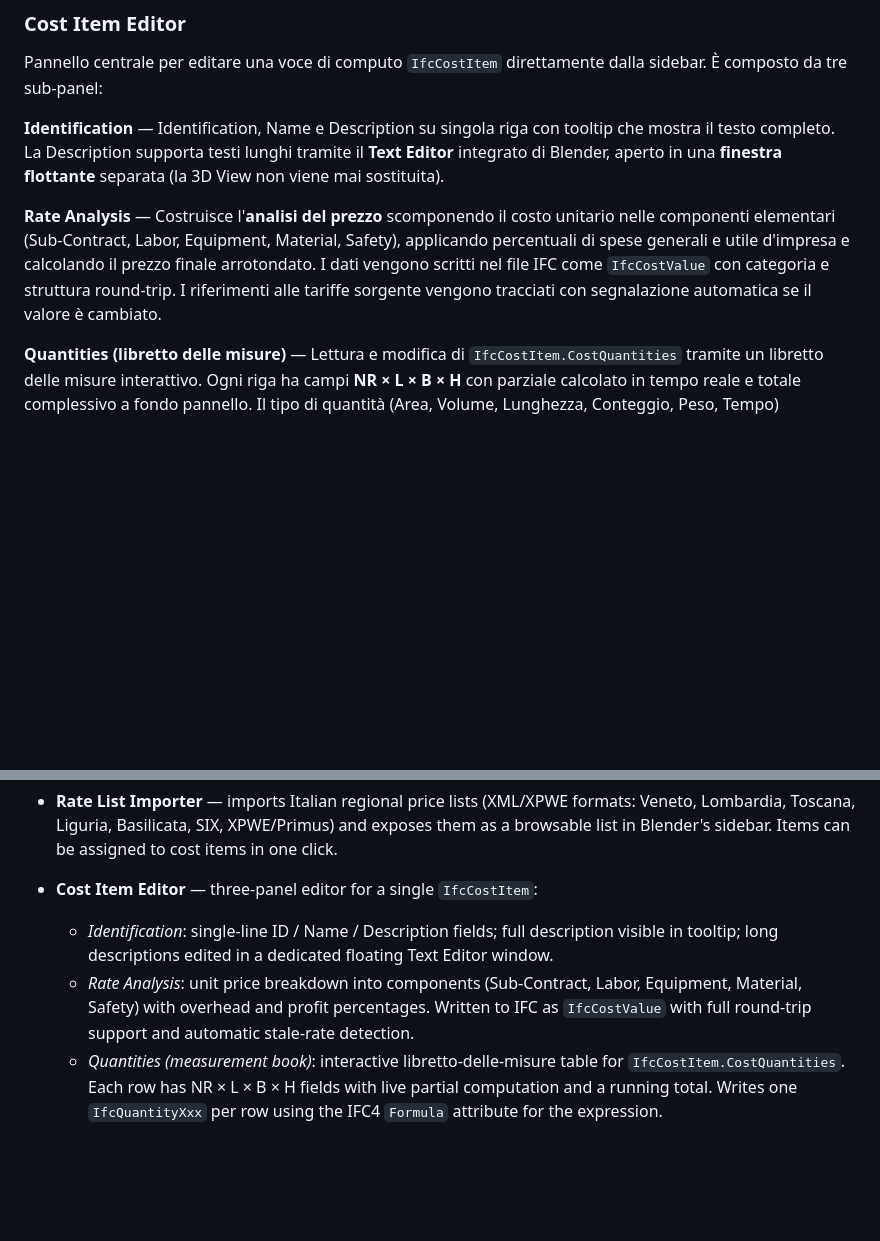
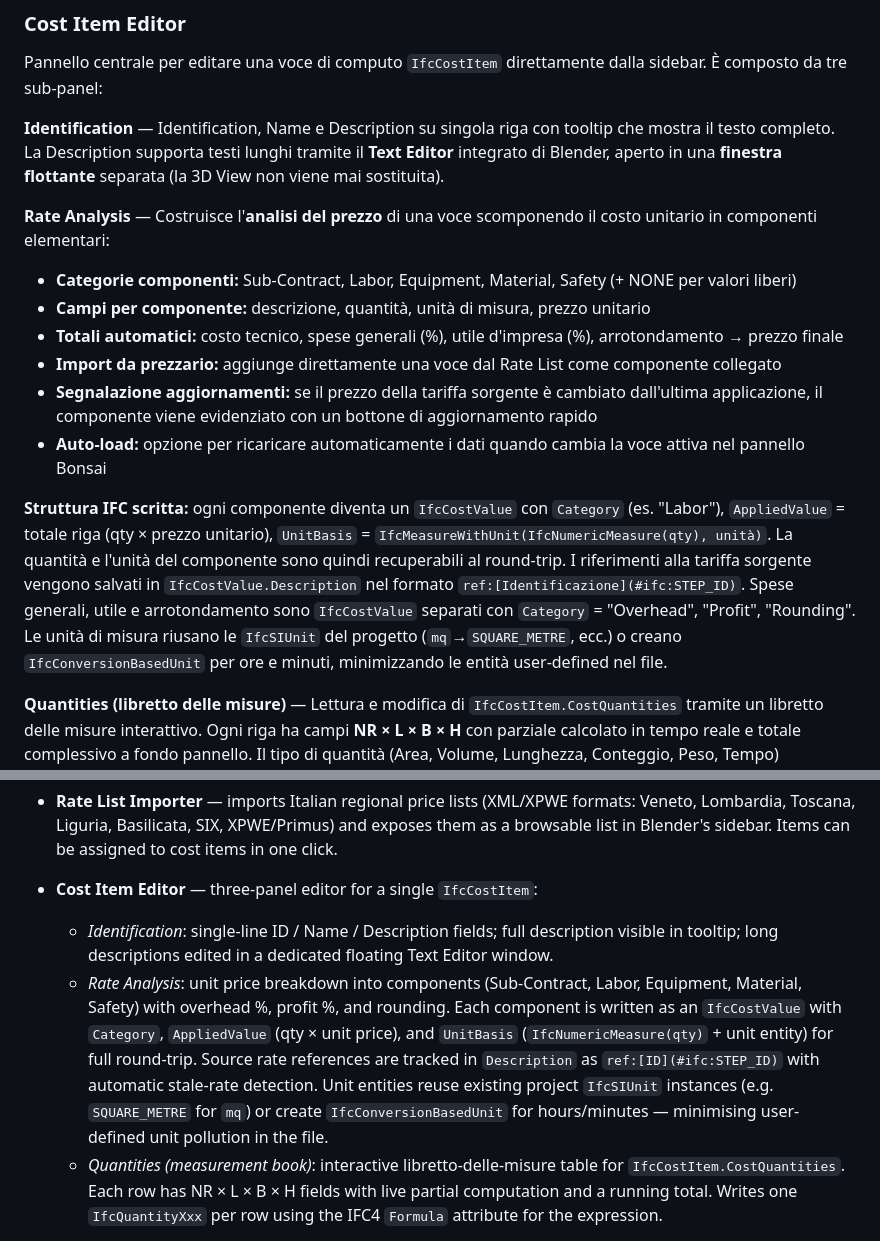
Before and after one commit to carlopav/bonsai_5d_plus, a Markdown page: README.md, 2 parts joined by grey strips. GitHub-like rendering; blank space fills up the shorter version.

Commit message:
Update README: precise Rate Analysis IFC structure description
Document the exact IFC entities written by Rate Analysis:
IfcCostValue per component with Category, AppliedValue (qty × unit_price),
UnitBasis (IfcNumericMeasure(qty) + unit entity), source reference in
Description as ref:[ID](#ifc:STEP_ID), unit entity reuse strategy.

Co-Authored-By: Claude Sonnet 4.6 <noreply@anthropic.com>

```diff
--- a/README.md
+++ b/README.md
@@ -28,7 +28,16 @@ Pannello centrale per editare una voce di computo `IfcCostItem` direttamente dal
 
 **Identification** — Identification, Name e Description su singola riga con tooltip che mostra il testo completo. La Description supporta testi lunghi tramite il **Text Editor** integrato di Blender, aperto in una **finestra flottante** separata (la 3D View non viene mai sostituita).
 
-**Rate Analysis** — Costruisce l'**analisi del prezzo** scomponendo il costo unitario nelle componenti elementari (Sub-Contract, Labor, Equipment, Material, Safety), applicando percentuali di spese generali e utile d'impresa e calcolando il prezzo finale arrotondato. I dati vengono scritti nel file IFC come `IfcCostValue` con categoria e struttura round-trip. I riferimenti alle tariffe sorgente vengono tracciati con segnalazione automatica se il valore è cambiato.
+**Rate Analysis** — Costruisce l'**analisi del prezzo** di una voce scomponendo il costo unitario in componenti elementari:
+
+- **Categorie componenti:** Sub-Contract, Labor, Equipment, Material, Safety (+ NONE per valori liberi)
+- **Campi per componente:** descrizione, quantità, unità di misura, prezzo unitario
+- **Totali automatici:** costo tecnico, spese generali (%), utile d'impresa (%), arrotondamento → prezzo finale
+- **Import da prezzario:** aggiunge direttamente una voce dal Rate List come componente collegato
+- **Segnalazione aggiornamenti:** se il prezzo della tariffa sorgente è cambiato dall'ultima applicazione, il componente viene evidenziato con un bottone di aggiornamento rapido
+- **Auto-load:** opzione per ricaricare automaticamente i dati quando cambia la voce attiva nel pannello Bonsai
+
+**Struttura IFC scritta:** ogni componente diventa un `IfcCostValue` con `Category` (es. "Labor"), `AppliedValue` = totale riga (qty × prezzo unitario), `UnitBasis` = `IfcMeasureWithUnit(IfcNumericMeasure(qty), unità)`. La quantità e l'unità del componente sono quindi recuperabili al round-trip. I riferimenti alla tariffa sorgente vengono salvati in `IfcCostValue.Description` nel formato `ref:[Identificazione](#ifc:STEP_ID)`. Spese generali, utile e arrotondamento sono `IfcCostValue` separati con `Category` = "Overhead", "Profit", "Rounding". Le unità di misura riusano le `IfcSIUnit` del progetto (`mq`→`SQUARE_METRE`, ecc.) o creano `IfcConversionBasedUnit` per ore e minuti, minimizzando le entità user-defined nel file.
 
 **Quantities (libretto delle misure)** — Lettura e modifica di `IfcCostItem.CostQuantities` tramite un libretto delle misure interattivo. Ogni riga ha campi **NR × L × B × H** con parziale calcolato in tempo reale e totale complessivo a fondo pannello. Il tipo di quantità (Area, Volume, Lunghezza, Conteggio, Peso, Tempo) determina il sottotipo `IfcQuantity` scritto nel file. La formula viene salvata nell'attributo `Formula` (IFC4) con round-trip completo.
 
@@ -105,7 +114,7 @@ blender.exe --background --python tools/generate_classifications.py
 
 - **Cost Item Editor** — three-panel editor for a single `IfcCostItem`:
   - *Identification*: single-line ID / Name / Description fields; full description visible in tooltip; long descriptions edited in a dedicated floating Text Editor window.
-  - *Rate Analysis*: unit price breakdown into components (Sub-Contract, Labor, Equipment, Material, Safety) with overhead and profit percentages. Written to IFC as `IfcCostValue` with full round-trip support and automatic stale-rate detection.
+  - *Rate Analysis*: unit price breakdown into components (Sub-Contract, Labor, Equipment, Material, Safety) with overhead %, profit %, and rounding. Each component is written as an `IfcCostValue` with `Category`, `AppliedValue` (qty × unit price), and `UnitBasis` (`IfcNumericMeasure(qty)` + unit entity) for full round-trip. Source rate references are tracked in `Description` as `ref:[ID](#ifc:STEP_ID)` with automatic stale-rate detection. Unit entities reuse existing project `IfcSIUnit` instances (e.g. `SQUARE_METRE` for `mq`) or create `IfcConversionBasedUnit` for hours/minutes — minimising user-defined unit pollution in the file.
   - *Quantities (measurement book)*: interactive libretto-delle-misure table for `IfcCostItem.CostQuantities`. Each row has NR × L × B × H fields with live partial computation and a running total. Writes one `IfcQuantityXxx` per row using the IFC4 `Formula` attribute for the expression.
 
 - **BoQ → Schedule of Rates** — extracts leaf items from a Bill of Quantities and transfers them to a Schedule of Rates (new or existing), with automatic deduplication, conflict detection, and an interactive per-item diff resolver.
```
